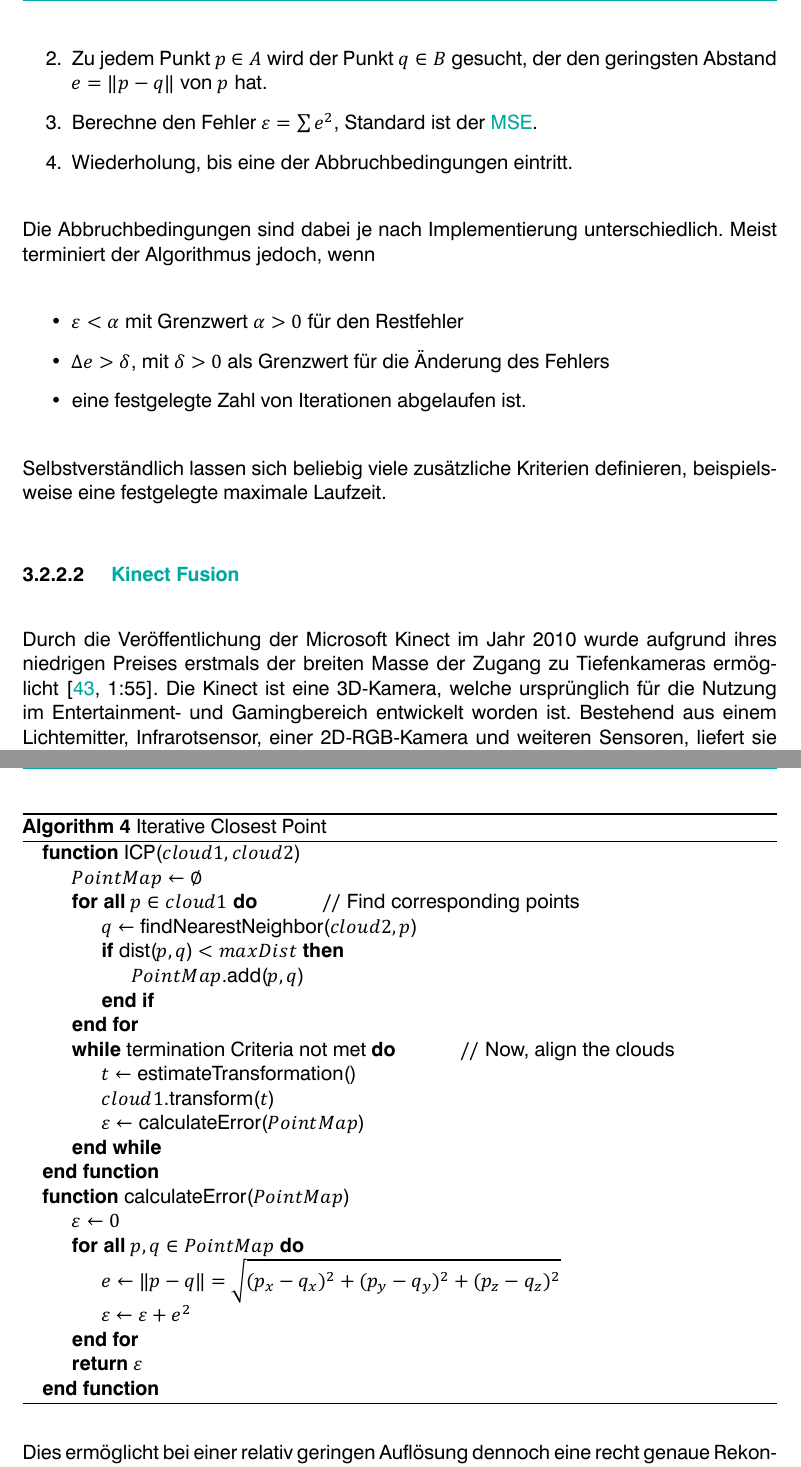
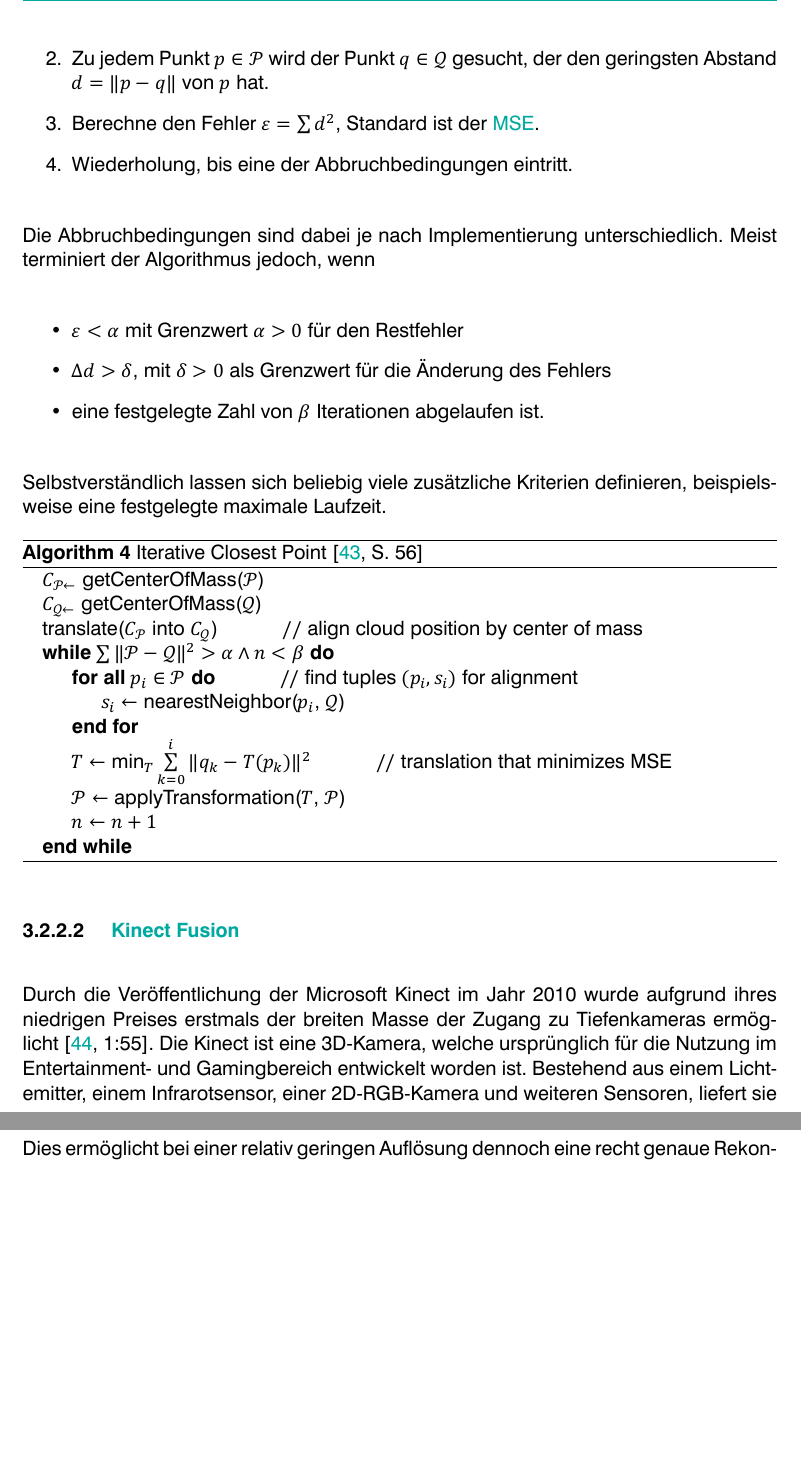
Before and after one commit to LorenzBung/bachelor-thesis, a LaTeX thesis (thesis.tex, which reads chapters/vorherige_arbeit.tex): two parts of pages 28 and 29 of 48, joined at a grey line, cut so that both start at the same text, the shorter picture padded with empty space. The pictures show the PDF file thesis.pdf that the author committed with the source.

Commit message:
more minor adjustments and fixes

```diff
--- a/chapters/vorherige_arbeit.tex
+++ b/chapters/vorherige_arbeit.tex
@@ -275,5 +272,6 @@ Der Ablauf lässt sich folgendermaßen grob erklären:
-\item Zu jedem Punkt $p \in A$ wird der Punkt $q \in B$ gesucht, der den geringsten Abstand $e = \|p - q\|$ von $p$ hat.
-\item Berechne den Fehler $\varepsilon = \sum e^2$, Standard ist der \ac{MSE}.
+\item $\mathcal{P}$ wird iterativ durch Anwendung von Translationen und Rotationen in eine neue Position gebracht, zum Beispiel mithilfe von Quaternionen \cite{horn1987closed}.
+\item Zu jedem Punkt $p \in \mathcal{P}$ wird der Punkt $q \in \mathcal{Q}$ gesucht, der den geringsten Abstand $d = \|p - q\|$ von $p$ hat.
+\item Berechne den Fehler $\varepsilon = \sum d^2$, Standard ist der \ac{MSE}.
 \item Wiederholung, bis eine der Abbruchbedingungen eintritt.
 \end{enumerate}
 
@@ -282,41 +280,31 @@ Meist terminiert der Algorithmus jedoch, wenn
 
 \begin{itemize}
 \item $\varepsilon < \alpha$ mit Grenzwert $\alpha > 0$ für den Restfehler
-\item $\Delta e > \delta$, mit $\delta > 0$ als Grenzwert für die Änderung des Fehlers
-\item eine festgelegte Zahl von Iterationen abgelaufen ist.
+\item $\Delta d > \delta$, mit $\delta > 0$ als Grenzwert für die Änderung des Fehlers
+\item eine festgelegte Zahl von $\beta$ Iterationen abgelaufen ist.
 \end{itemize}
 
 Selbstverständlich lassen sich beliebig viele zusätzliche Kriterien definieren, beispielsweise eine festgelegte maximale Laufzeit.
 
 
 \begin{algorithm}[ht]
-\caption{\acl{ICP}}
+\caption[\acl{ICP}]{\acl{ICP} \cite[56]{elkhrachy2008phdthesis}}
 \label{alg:icp}
 \begin{algorithmic}
-\Function{ICP}{$cloud1, cloud2$}
-	\State $PointMap \gets \emptyset$
-	\ForAll{$p \in cloud1$}
-	\Comment{Find corresponding points}
-		\State $q \gets$ \Call{findNearestNeighbor}{$cloud2, p$}
-		\If{\Call{dist}{$p, q$} $< maxDist$}
-			\State \Call{$PointMap$.add}{$p, q$}
-		\EndIf
+\State $C_\mathcal{P} \gets$ \Call{getCenterOfMass}{$\mathcal{P}$}
+\State $C_\mathcal{Q} \gets$ \Call{getCenterOfMass}{$\mathcal{Q}$}
+\State \Call{translate}{$C_\mathcal{P}$ into $C_\mathcal{Q}$}
+\Comment{align cloud position by center of mass}
+\While{$\sum\|\mathcal{P} - \mathcal{Q}\|^2 > \alpha \wedge n < \beta$}
+	\ForAll{$p_i \in \mathcal{P}$}
+	\Comment{find tuples $(p_i, s_i)$ for alignment}
+		\State $s_i \gets$ \Call{nearestNeighbor}{$p_i$, $\mathcal{Q}$}
 	\EndFor
-	\While{termination Criteria not met}
-	\Comment{Now, align the clouds}
-		\State $t \gets$ \Call{estimateTransformation()}{}
-		\State \Call{$cloud1$.transform}{$t$}
-		\State $\varepsilon \gets$ \Call{calculateError}{$PointMap$}
-	\EndWhile
-\EndFunction
-\Function{calculateError}{$PointMap$}
-	\State $\varepsilon \gets 0$
-	\ForAll{$p, q \in PointMap$}
-		\State $e \gets \|p - q\| = \sqrt{(p_x - q_x)^2 + (p_y - q_y)^2 + (p_z - q_z)^2}$
-		\State $\varepsilon \gets \varepsilon + e^2$
-	\EndFor
-	\State \Return{$\varepsilon$}
-\EndFunction
+	\State $T \gets \min_T \sum\limits_{k=0}^{i} \|q_k - T(p_k)\|^2$
+	\Comment{translation that minimizes MSE}
+	\State $\mathcal{P} \gets$ \Call{applyTransformation}{$T$, $\mathcal{P}$}
+	\State $n \gets n + 1$
+\EndWhile
 \end{algorithmic}
 \end{algorithm}
 
@@ -326,7 +314,7 @@ Selbstverständlich lassen sich beliebig viele zusätzliche Kriterien definieren
 
 Durch die Veröffentlichung der Microsoft Kinect im Jahr 2010 wurde aufgrund ihres niedrigen Preises erstmals der breiten Masse der Zugang zu Tiefenkameras ermöglicht \cite[1:55]{kinfuTalkYoutube}.
 Die Kinect ist eine 3D-Kamera, welche ursprünglich für die Nutzung im Entertainment- und Gamingbereich entwickelt worden ist.
-Bestehend aus einem Lichtemitter, Infrarotsensor, einer 2D-RGB-Kamera und weiteren Sensoren, liefert sie 3D-Daten bei einer Bildwiederholfrequenz von 30 Hz.
+Bestehend aus einem Lichtemitter, einem Infrarotsensor, einer 2D-RGB-Kamera und weiteren Sensoren, liefert sie 3D-Daten bei einer Bildwiederholfrequenz von 30 Hz.
 Neben dem ursprünglichen Anwendungsgebiet findet sie heute auch in vielen anderen, auch wissenschaftlichen Bereichen Anwendung, beispielsweise bei der Aufzeichnung geomorphologischer Daten \cite{mankoff2013kinect}.
 
 \ac{KinFu} ist das Ergebnis einer Forschungsarbeit von Microsoft Research \cite{izadi2011kinectfusion, microsoftKinfuYoutube} und bietet eine Möglichkeit, mithilfe der Kinect 3D-Rekonstruktionen in Echtzeit durchzuführen.
```
Also changed, not shown: bib/references.bib (+8 -0 lines), thesis.pdf, chapters/vorherige_arbeit.tex (36 more changed lines).
